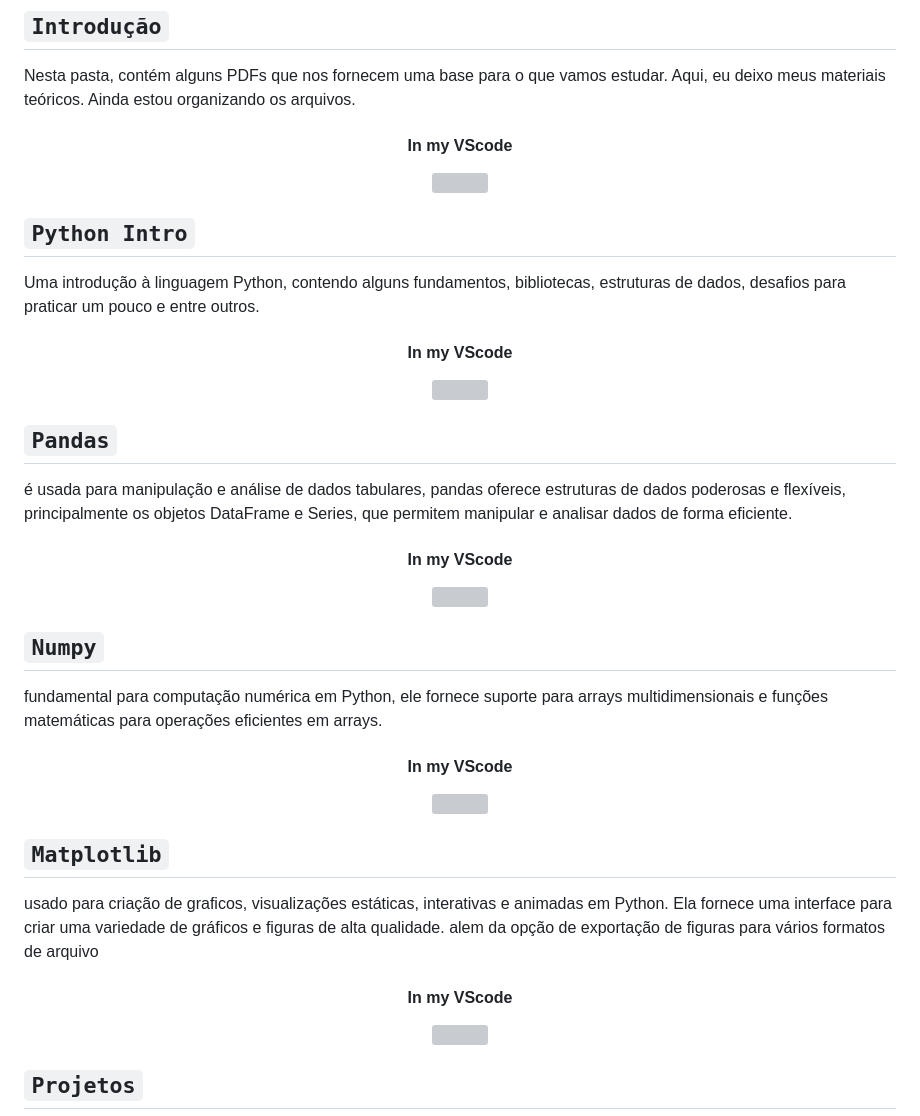
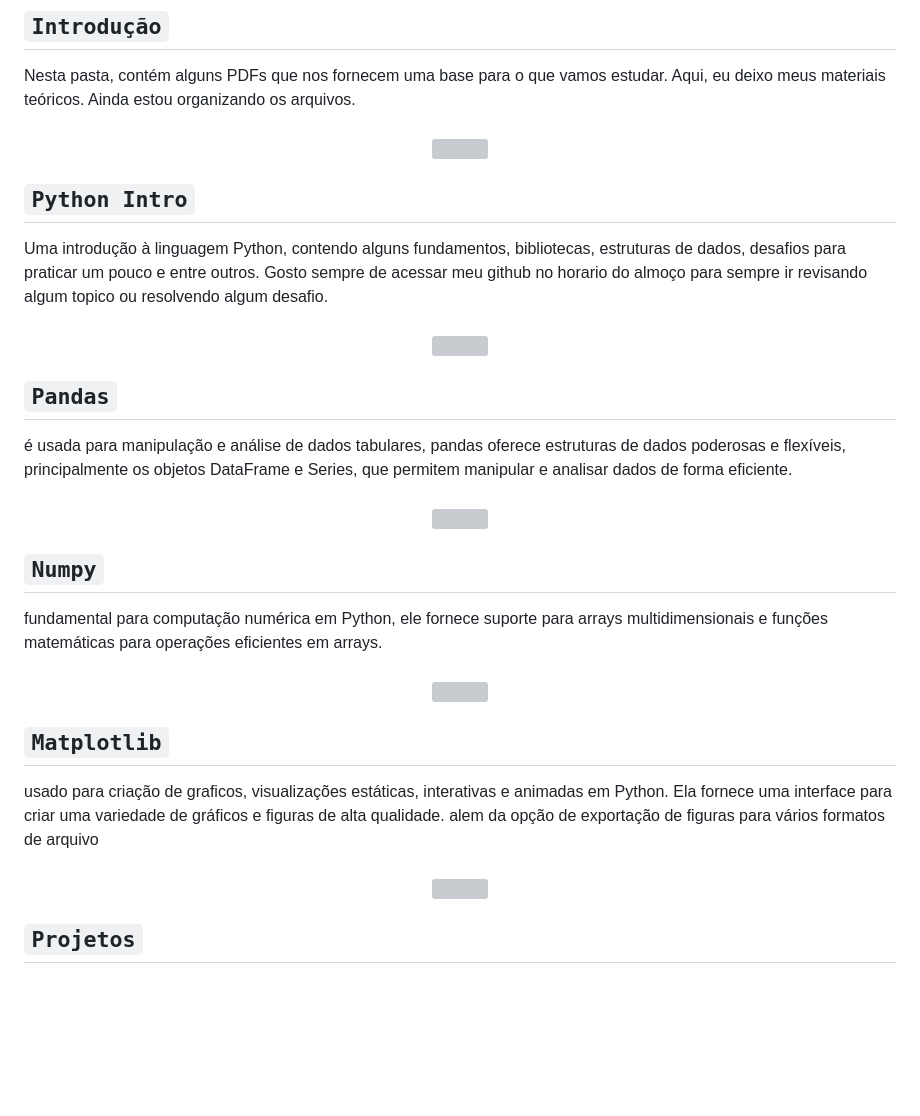
Before and after one commit to Gustavocaris/Data_Science, a Markdown page: README.md, the part around the change. Rendered like a GitHub page; blank space fills up the shorter version; grey boxes are pictures that could not be loaded.

Commit message:
Update README.md
Ajustes no readme

```diff
--- a/README.md
+++ b/README.md
@@ -17,7 +17,7 @@
   Nesta pasta, contém alguns PDFs que nos fornecem uma base para o que vamos estudar. Aqui, eu deixo meus materiais teóricos. Ainda estou organizando os arquivos.
 </p>
 
-<h4 align="center">In my VScode</h4>
+<h4 align="center"></h4>
 <div align="center">
 <img src="https://github.com/Gustavocaris/gustavocaris/assets/149839159/def3044e-6538-47f1-883f-c444df41aabf" width="350px" />
 </div>
@@ -25,10 +25,10 @@
 
 ## `Python Intro`
 <p>
-  Uma introdução à linguagem Python, contendo alguns fundamentos, bibliotecas, estruturas de dados, desafios para praticar um pouco e entre outros.
+  Uma introdução à linguagem Python, contendo alguns fundamentos, bibliotecas, estruturas de dados, desafios para praticar um pouco e entre outros. Gosto sempre de acessar meu github no horario do almoço para sempre ir revisando algum topico ou resolvendo algum desafio.
 </p>
 
-<h4 align="center">In my VScode</h4>
+<h4 align="center"></h4>
 <div align="center">
 <img src="https://github.com/Gustavocaris/Portfolio/assets/149839159/0c5cf864-93cf-493e-b129-a3176bd6623c" width="350px" />
 </div>
@@ -39,7 +39,7 @@
    é usada para manipulação e análise de dados tabulares, pandas oferece estruturas de dados poderosas e flexíveis, principalmente os objetos DataFrame e Series, que permitem manipular e analisar dados de forma eficiente.
 </p>
 
-<h4 align="center">In my VScode</h4>
+<h4 align="center"></h4>
 <div align="center">
 <img src="https://github.com/Gustavocaris/gustavocaris/assets/149839159/77aa696f-94f4-49c8-945b-0910bc59bb6e" width="500px" />
 </div>
@@ -51,7 +51,7 @@
   fundamental para computação numérica em Python, ele fornece suporte para arrays multidimensionais e funções matemáticas para operações eficientes em arrays.
 </p>
 
-<h4 align="center">In my VScode</h4>
+<h4 align="center"></h4>
 <div align="center">
 <img src="https://github.com/Gustavocaris/gustavocaris/assets/149839159/56bd756f-caf8-452a-aec9-aa1d29d2d1e7" width="500px" />
 </div>
@@ -61,7 +61,7 @@
   usado para criação de graficos, visualizações estáticas, interativas e animadas em Python. Ela fornece uma interface para criar uma variedade de gráficos e figuras de alta qualidade. alem da opção de exportação de figuras para vários formatos de arquivo
 </p>
 
-<h4 align="center">In my VScode</h4>
+<h4 align="center"></h4>
 <div align="center">
 <img src="https://github.com/Gustavocaris/gustavocaris/assets/149839159/f52f9748-ddfe-49dd-bbd9-afa1f6517e0b" width="500px" />
 </div>
```
